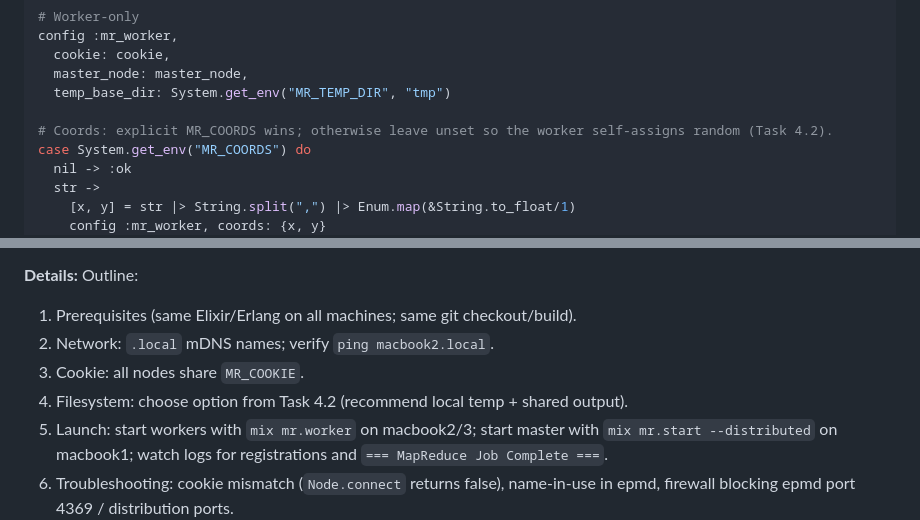
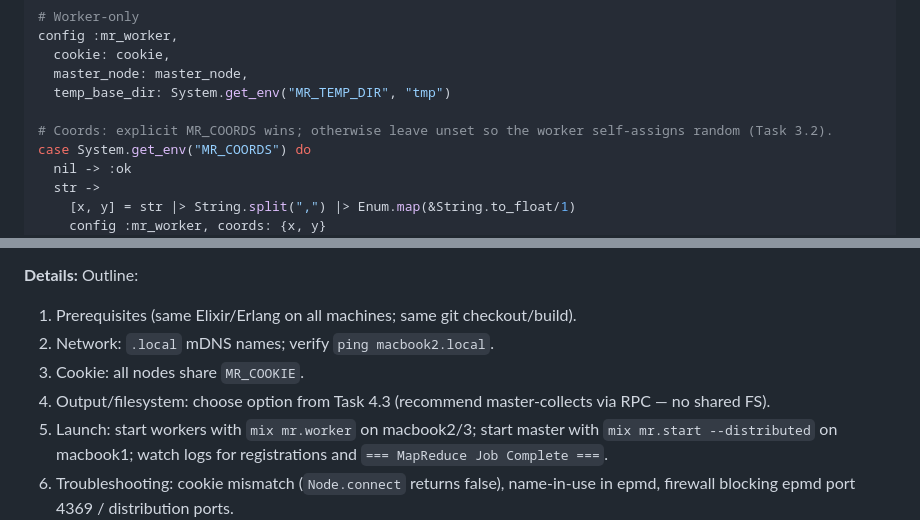
Before and after one commit to subdash/B1-MapReduce, a Markdown page: docs/plans/multi-machine-parametrization-plan.md, 2 parts joined by grey strips. GitHub-like rendering.

```diff
--- a/docs/plans/multi-machine-parametrization-plan.md
+++ b/docs/plans/multi-machine-parametrization-plan.md
@@ -76,7 +78,7 @@ config :mr_worker,
   master_node: master_node,
   temp_base_dir: System.get_env("MR_TEMP_DIR", "tmp")
 
-# Coords: explicit MR_COORDS wins; otherwise leave unset so the worker self-assigns random (Task 4.2).
+# Coords: explicit MR_COORDS wins; otherwise leave unset so the worker self-assigns random (Task 3.2).
 case System.get_env("MR_COORDS") do
   nil -> :ok
   str ->
@@ -301,7 +340,7 @@ Mirror the existing master test style/helpers. Also assert `wait_for_workers/2`'
 1. Prerequisites (same Elixir/Erlang on all machines; same git checkout/build).
 2. Network: `.local` mDNS names; verify `ping macbook2.local`.
 3. Cookie: all nodes share `MR_COOKIE`.
-4. Filesystem: choose option from Task 4.2 (recommend local temp + shared output).
+4. Output/filesystem: choose option from Task 4.3 (recommend master-collects via RPC — no shared FS).
 5. Launch: start workers with `mix mr.worker` on macbook2/3; start master with `mix mr.start --distributed` on macbook1; watch logs for registrations and `=== MapReduce Job Complete ===`.
 6. Troubleshooting: cookie mismatch (`Node.connect` returns false), name-in-use in epmd, firewall blocking epmd port 4369 / distribution ports.
 
```
Also changed, not shown: other parts of docs/plans/multi-machine-parametrization-plan.md (+62 -22 lines).
